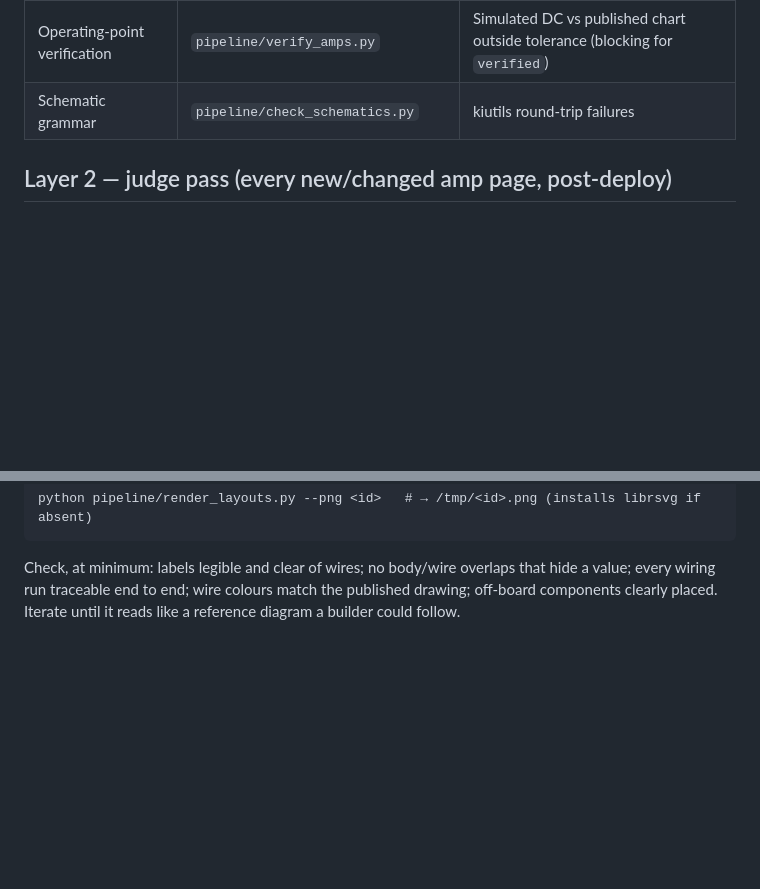
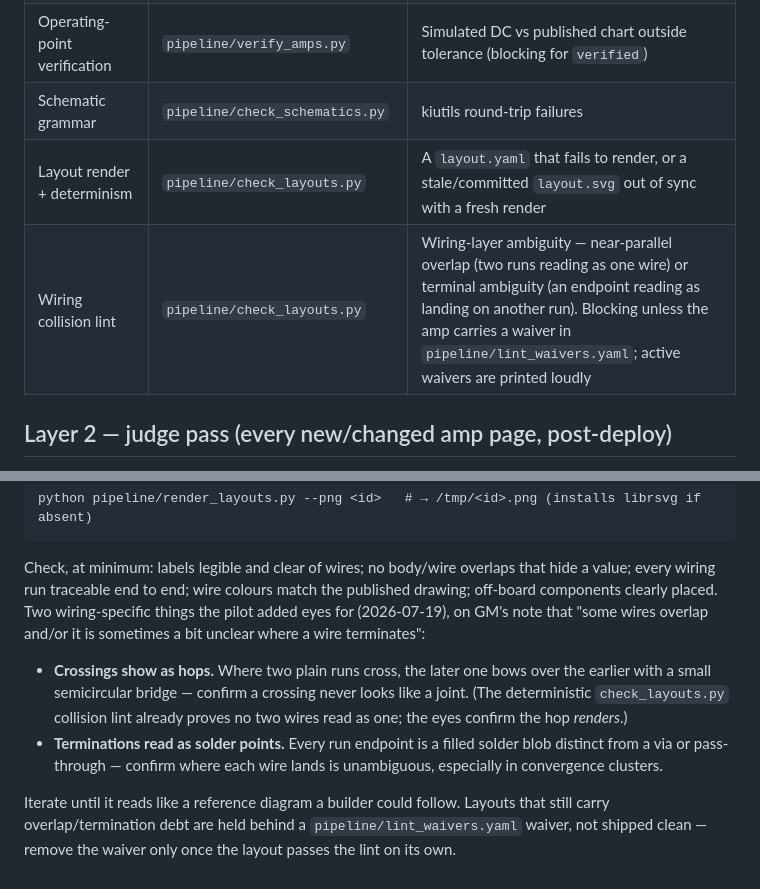
Before and after one commit to TheAnalogMaker/circuit-codex, a Markdown page: docs/REVIEW.md, 2 parts joined by grey strips. GitHub-like rendering; blank space fills up the shorter version.

```diff
--- a/docs/REVIEW.md
+++ b/docs/REVIEW.md
@@ -13,6 +13,8 @@ on the rendered output.
 | Tube-model anchors | `pipeline/fit_models.py` + `test_models.py` | Model drift; models not matching datasheet anchors in ngspice |
 | Operating-point verification | `pipeline/verify_amps.py` | Simulated DC vs published chart outside tolerance (blocking for `verified`) |
 | Schematic grammar | `pipeline/check_schematics.py` | kiutils round-trip failures |
+| Layout render + determinism | `pipeline/check_layouts.py` | A `layout.yaml` that fails to render, or a stale/committed `layout.svg` out of sync with a fresh render |
+| Wiring collision lint | `pipeline/check_layouts.py` | Wiring-layer ambiguity — near-parallel overlap (two runs reading as one wire) or terminal ambiguity (an endpoint reading as landing on another run). Blocking unless the amp carries a waiver in `pipeline/lint_waivers.yaml`; active waivers are printed loudly |
 
 ## Layer 2 — judge pass (every new/changed amp page, post-deploy)
 
@@ -60,5 +62,19 @@ python pipeline/render_layouts.py --png <id>   # → /tmp/<id>.png (installs lib
 
 Check, at minimum: labels legible and clear of wires; no body/wire overlaps that
 hide a value; every wiring run traceable end to end; wire colours match the
-published drawing; off-board components clearly placed. Iterate until it reads
-like a reference diagram a builder could follow.
+published drawing; off-board components clearly placed. Two wiring-specific
+things the pilot added eyes for (2026-07-19), on GM's note that "some wires
+overlap and/or it is sometimes a bit unclear where a wire terminates":
+
+- **Crossings show as hops.** Where two plain runs cross, the later one bows
+  over the earlier with a small semicircular bridge — confirm a crossing never
+  looks like a joint. (The deterministic `check_layouts.py` collision lint
+  already proves no two wires read as one; the eyes confirm the hop *renders*.)
+- **Terminations read as solder points.** Every run endpoint is a filled
+  solder blob distinct from a via or pass-through — confirm where each wire
+  lands is unambiguous, especially in convergence clusters.
+
+Iterate until it reads like a reference diagram a builder could follow. Layouts
+that still carry overlap/termination debt are held behind a
+`pipeline/lint_waivers.yaml` waiver, not shipped clean — remove the waiver only
+once the layout passes the lint on its own.
```
Also changed, not shown: docs/layout-schema.md (+59 -1 lines).
